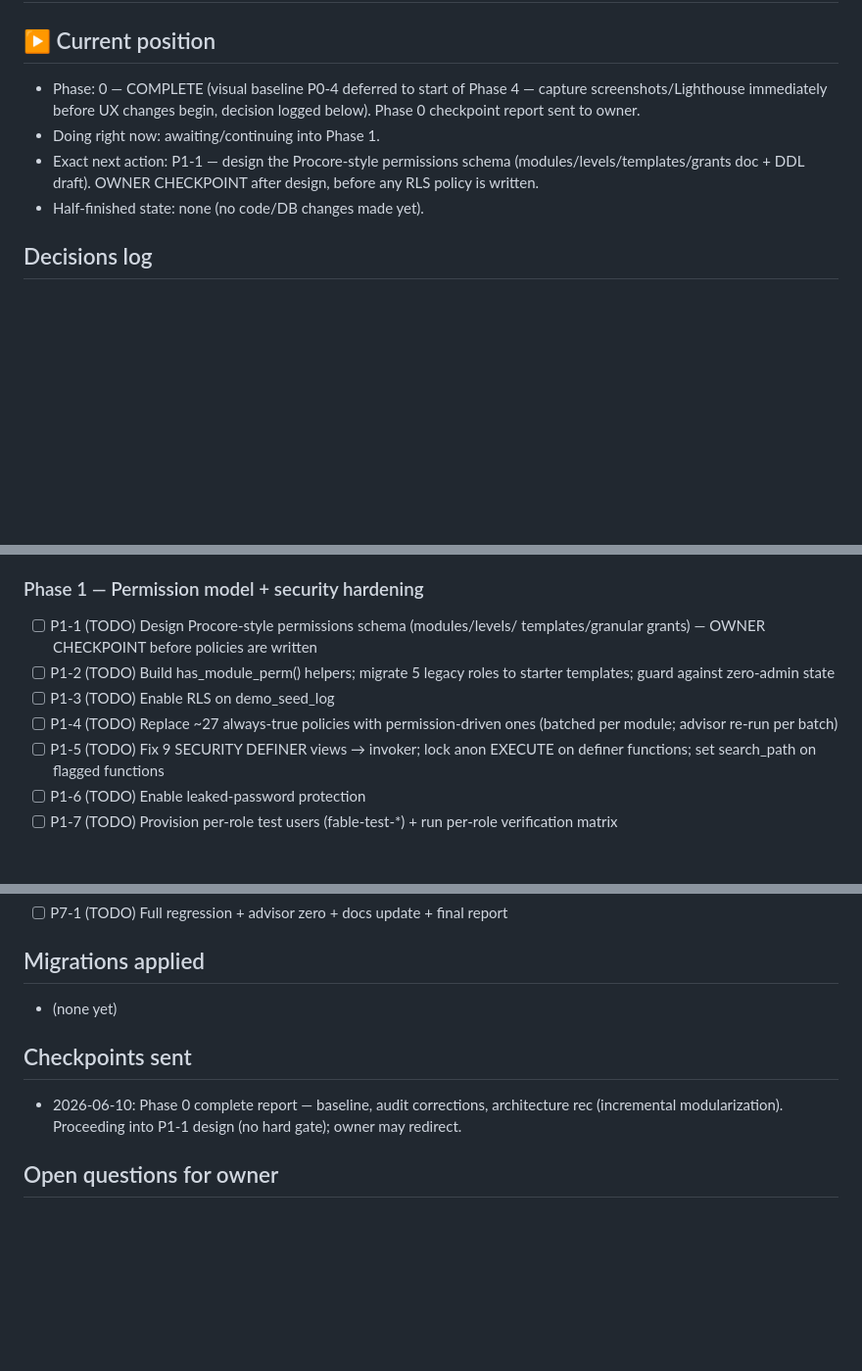
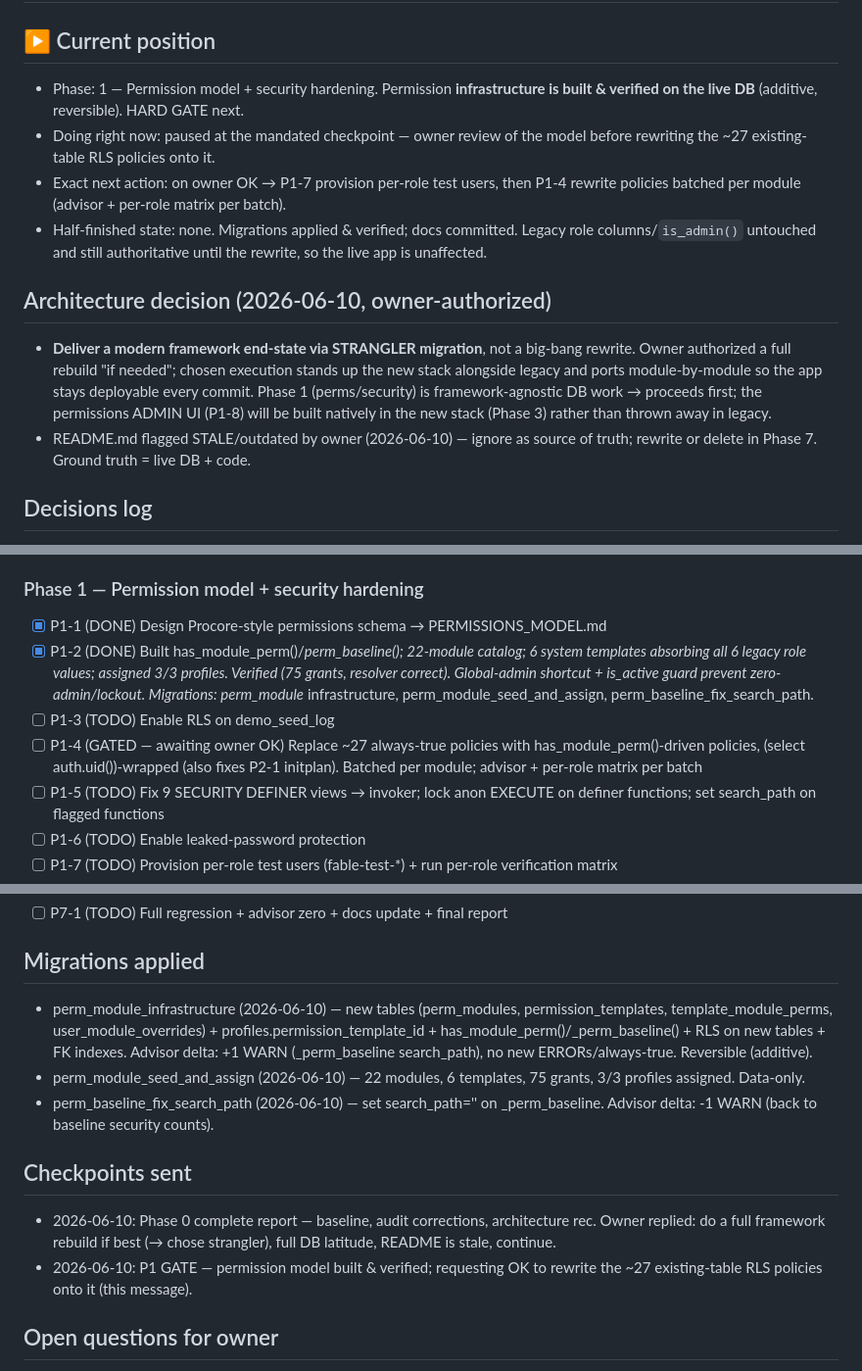
Before and after one commit to khouryai/cx-portal, a Markdown page: FABLE5_PROGRESS.md, 3 parts joined by grey strips. Shown at 98% size. Drawn GitHub-style; blank space fills up the shorter version.

Commit message:
Fable 5 P1-1/P1-2: Procore-style permissions model — infra + seed live & verified (DB migrations); design doc + ledger

```diff
--- a/FABLE5_PROGRESS.md
+++ b/FABLE5_PROGRESS.md
@@ -1,14 +1,25 @@
 # Fable 5 Progress Ledger
 
 ## ▶ Current position
-- Phase: 0 — COMPLETE (visual baseline P0-4 deferred to start of Phase 4 —
-  capture screenshots/Lighthouse immediately before UX changes begin, decision
-  logged below). Phase 0 checkpoint report sent to owner.
-- Doing right now: awaiting/continuing into Phase 1.
-- Exact next action: P1-1 — design the Procore-style permissions schema
-  (modules/levels/templates/grants doc + DDL draft). OWNER CHECKPOINT after
-  design, before any RLS policy is written.
-- Half-finished state: none (no code/DB changes made yet).
+- Phase: 1 — Permission model + security hardening. Permission **infrastructure
+  is built & verified on the live DB** (additive, reversible). HARD GATE next.
+- Doing right now: paused at the mandated checkpoint — owner review of the model
+  before rewriting the ~27 existing-table RLS policies onto it.
+- Exact next action: on owner OK → P1-7 provision per-role test users, then P1-4
+  rewrite policies batched per module (advisor + per-role matrix per batch).
+- Half-finished state: none. Migrations applied & verified; docs committed.
+  Legacy role columns/`is_admin()` untouched and still authoritative until the
+  rewrite, so the live app is unaffected.
+
+## Architecture decision (2026-06-10, owner-authorized)
+- **Deliver a modern framework end-state via STRANGLER migration**, not a
+  big-bang rewrite. Owner authorized a full rebuild "if needed"; chosen execution
+  stands up the new stack alongside legacy and ports module-by-module so the app
+  stays deployable every commit. Phase 1 (perms/security) is framework-agnostic
+  DB work → proceeds first; the permissions ADMIN UI (P1-8) will be built natively
+  in the new stack (Phase 3) rather than thrown away in legacy.
+- README.md flagged STALE/outdated by owner (2026-06-10) — ignore as source of
+  truth; rewrite or delete in Phase 7. Ground truth = live DB + code.
 
 ## Decisions log
 - 2026-06-10: Engagement begun per FABLE5_AUDIT_PROMPT.md. Owner directives:
@@ -103,13 +114,16 @@
 - [x] P0-5 (DONE) Phase 0 checkpoint report to owner (incl. architecture rec)
 
 ### Phase 1 — Permission model + security hardening
-- [ ] P1-1 (TODO) Design Procore-style permissions schema (modules/levels/
-      templates/granular grants) — OWNER CHECKPOINT before policies are written
-- [ ] P1-2 (TODO) Build has_module_perm() helpers; migrate 5 legacy roles to
-      starter templates; guard against zero-admin state
+- [x] P1-1 (DONE) Design Procore-style permissions schema → PERMISSIONS_MODEL.md
+- [x] P1-2 (DONE) Built has_module_perm()/_perm_baseline(); 22-module catalog;
+      6 system templates absorbing all 6 legacy role values; assigned 3/3
+      profiles. Verified (75 grants, resolver correct). Global-admin shortcut +
+      is_active guard prevent zero-admin/lockout. Migrations: perm_module_
+      infrastructure, perm_module_seed_and_assign, perm_baseline_fix_search_path.
 - [ ] P1-3 (TODO) Enable RLS on demo_seed_log
-- [ ] P1-4 (TODO) Replace ~27 always-true policies with permission-driven ones
-      (batched per module; advisor re-run per batch)
+- [ ] P1-4 (GATED — awaiting owner OK) Replace ~27 always-true policies with
+      has_module_perm()-driven policies, (select auth.uid())-wrapped (also fixes
+      P2-1 initplan). Batched per module; advisor + per-role matrix per batch
 - [ ] P1-5 (TODO) Fix 9 SECURITY DEFINER views → invoker; lock anon EXECUTE on
       definer functions; set search_path on flagged functions
 - [ ] P1-6 (TODO) Enable leaked-password protection
@@ -147,12 +161,22 @@
 - [ ] P7-1 (TODO) Full regression + advisor zero + docs update + final report
 
 ## Migrations applied
-- (none yet)
+- perm_module_infrastructure (2026-06-10) — new tables (perm_modules,
+  permission_templates, template_module_perms, user_module_overrides) +
+  profiles.permission_template_id + has_module_perm()/_perm_baseline() + RLS on
+  new tables + FK indexes. Advisor delta: +1 WARN (_perm_baseline search_path),
+  no new ERRORs/always-true. Reversible (additive).
+- perm_module_seed_and_assign (2026-06-10) — 22 modules, 6 templates, 75 grants,
+  3/3 profiles assigned. Data-only.
+- perm_baseline_fix_search_path (2026-06-10) — set search_path='' on
+  _perm_baseline. Advisor delta: -1 WARN (back to baseline security counts).
 
 ## Checkpoints sent
 - 2026-06-10: Phase 0 complete report — baseline, audit corrections,
-  architecture rec (incremental modularization). Proceeding into P1-1 design
-  (no hard gate); owner may redirect.
+  architecture rec. Owner replied: do a full framework rebuild if best (→ chose
+  strangler), full DB latitude, README is stale, continue.
+- 2026-06-10: P1 GATE — permission model built & verified; requesting OK to
+  rewrite the ~27 existing-table RLS policies onto it (this message).
 
 ## Open questions for owner
 - Architecture direction: proceeding with **incremental modularization**
```
Also changed, not shown: PERMISSIONS_MODEL.md (added, +106 -0 lines).
